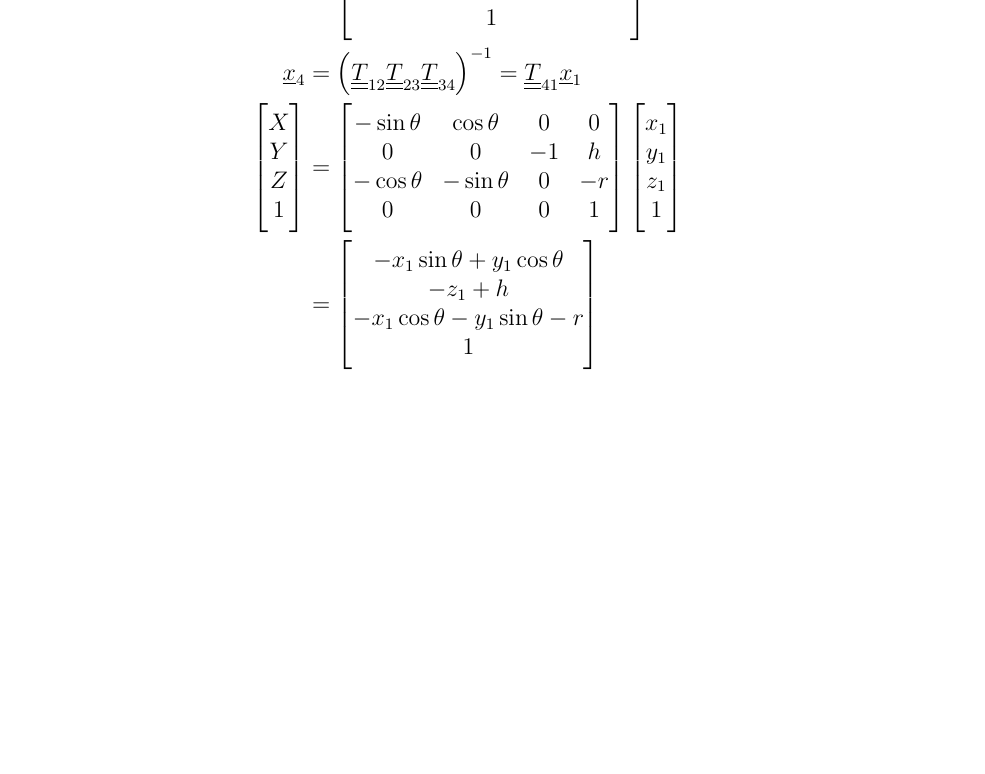
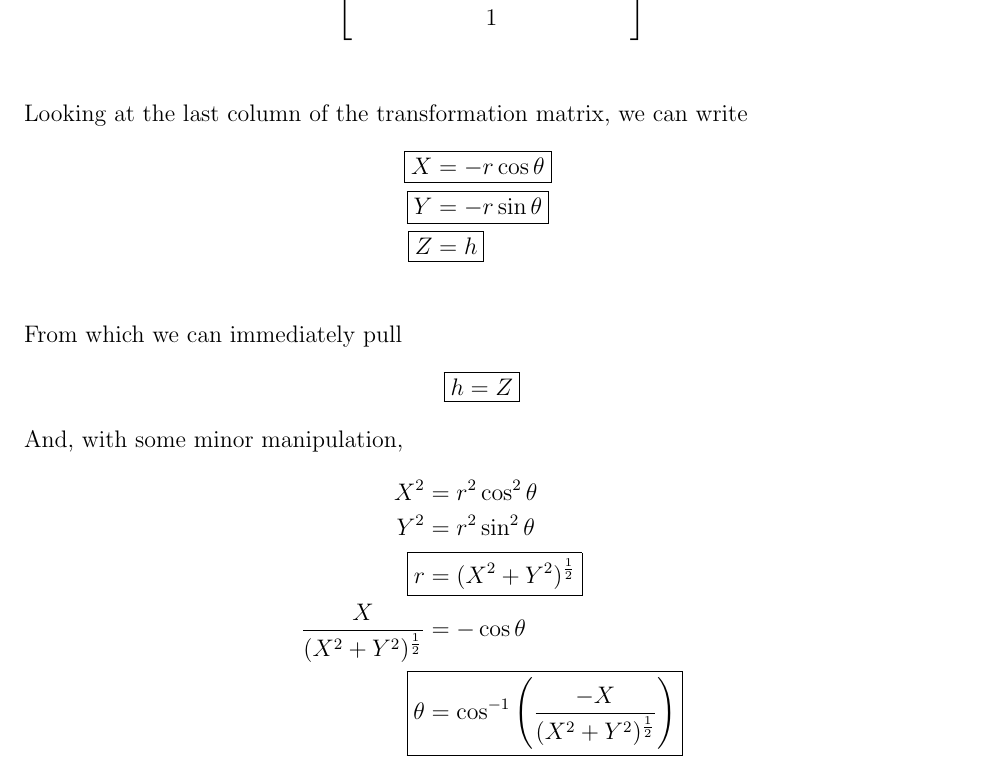
Before and after one commit to karasinski/MAE-225, a LaTeX problem sheet (Homework/homework2.tex): part of page 4 of 4, cut so that both start at the same text, the shorter picture padded with empty space. The pictures show the PDF file Homework/homework2.pdf that the author committed with the source.

Commit message:
finish hw 2

```diff
--- a/Homework/homework2.tex
+++ b/Homework/homework2.tex
@@ -289,101 +289,51 @@ Z \\
                                       -Y + h \\
                                             1 \\
 \end{bmatrix*}\\
-\underline{x}_4 &= \left ( \du{T}_{12} \du{T}_{23} \du{T}_{34} \right )^{-1} = \du{T}_{41} \underline{x}_1 \\
-\begin{bmatrix*}[c]
-X \\
-Y \\
-Z \\
-1 \\
-\end{bmatrix*}
-&=
-\begin{bmatrix*}[c]
- -\sin\theta &  \cos\theta &  0 &  0 \\
-           0 &           0 & -1 &  h \\
- -\cos\theta & -\sin\theta &  0 & -r \\
-           0 &           0 &  0 &  1 \\
-\end{bmatrix*}
-\begin{bmatrix*}[c]
-x_1 \\
-y_1 \\
-z_1 \\
-1 \\
-\end{bmatrix*} \\
-&=
-\begin{bmatrix*}[c]
-    -x_1 \sin \theta + y_1 \cos \theta \\
-                              -z_1 + h \\
--x_1 \cos \theta - y_1 \sin \theta - r \\
-                                     1 \\
-\end{bmatrix*}
+% \underline{x}_4 &= \left ( \du{T}_{12} \du{T}_{23} \du{T}_{34} \right )^{-1} = \du{T}_{41} \underline{x}_1 \\
+% \begin{bmatrix*}[c]
+% X \\
+% Y \\
+% Z \\
+% 1 \\
+% \end{bmatrix*}
+% &=
+% \begin{bmatrix*}[c]
+%  -\sin\theta &  \cos\theta &  0 &  0 \\
+%            0 &           0 & -1 &  h \\
+%  -\cos\theta & -\sin\theta &  0 & -r \\
+%            0 &           0 &  0 &  1 \\
+% \end{bmatrix*}
+% \begin{bmatrix*}[c]
+% x_1 \\
+% y_1 \\
+% z_1 \\
+% 1 \\
+% \end{bmatrix*} \\
+% &=
+% \begin{bmatrix*}[c]
+%     -x_1 \sin \theta + y_1 \cos \theta \\
+%                               -z_1 + h \\
+% -x_1 \cos \theta - y_1 \sin \theta - r \\
+%                                      1 \\
+% \end{bmatrix*}
+\end{align*}
+Looking at the last column of the transformation matrix, we can write
+\begin{align*}
+\alignedbox{X}{= -r \cos \theta} \\
+\alignedbox{Y}{= -r \sin \theta} \\
+\alignedbox{Z}{= h} \\
+\end{align*}
+From which we can immediately pull
+\begin{align*}
+\alignedbox{h}{=Z}
+\end{align*}
+And, with some minor manipulation,
+\begin{align*}
+X^2 &= r^2 \cos^2 \theta \\
+Y^2 &= r^2 \sin^2 \theta \\
+\alignedbox{r}{= (X^2 + Y^2)^{\frac{1}{2}}} \\
+\dfrac{X}{(X^2 + Y^2)^{\frac{1}{2}}} &= -\cos \theta \\
+\alignedbox{\theta}{=\cos^{-1} \left ( \dfrac{-X}{(X^2 + Y^2)^{\frac{1}{2}}} \right)}
 \end{align*}
 
-% We can now write three equations,
-% \begin{align*}
-% \du{T}_{12}^{-1} \underline{x}_1 &= \du{T}_{23} \du{T}_{34} \underline{x}_4 \\
-% \du{T}_{23}^{-1} \du{T}_{12}^{-1} \underline{x}_1 &= \du{T}_{34} \underline{x}_4 \\
-% \du{T}_{34}^{-1} \du{T}_{23}^{-1} \du{T}_{12}^{-1} \underline{x}_1 &= \underline{x}_4 \\
-% \end{align*}
-
-% \begin{align*}
-% \du{T}_{12}^{-1} P_1 = \du{T}_{23} \du{T}_{34} P_4 \\
-% \begin{bmatrix*}[c]
-% x_1 ( \ \sin^2 \theta + 1) \ \cos \theta + y_1 \ \sin \theta \\
-%                     -x_1 \ \sin \theta + y_1 \ \cos \theta \\
-%                                              z_1 - h \\
-%                                                    1 \\
-% \end{bmatrix*}
-% =
-% \begin{bmatrix*}[c]
-% -Z - r \\
-%      X \\
-%     -Y \\
-%           1 \\
-% \end{bmatrix*}\\
-% \du{T}_{23}^{-1} \du{T}_{12}^{-1} P_{1}= \du{T}_{34} P_{4}\\
-% \begin{bmatrix*}[c]
-%                      -x_1 \ \sin \theta + y_1 \ \cos \theta \\
-%                                              -z_1 + h \\
-% -x_1 ( \ \sin^2 \theta + 1) \ \cos \theta - y_1 \ \sin \theta \\
-%                                                     1 \\
-% \end{bmatrix*}
-% =
-% \begin{bmatrix*}[c]
-%     X \\
-%     Y \\
-% Z + r \\
-%       1 \\
-% \end{bmatrix*}
-% \end{align*}
-
-
-
-
-% Which gives us three equations. The third row is immediately solvable,
-% \begin{align*}
-% \alignedbox{Z}{= h}
-% \end{align*}
-% Setting rows one and two to zero, and then squaring yields
-% \begin{align*}
-%  X^2 \sin^2 \theta = (Y - r)^2 \cos^2 \theta \\
-%  X^2 \cos^2 \theta = (Y - r)^2 \sin^2 \theta \\
-% \end{align*}
-% Adding these and taking advantage of trigonometric identities
-% \begin{align*}
-% \left (X \right)^2 \left (\cos^2 \theta+ \sin^2 \theta \right)  &= \left( Y - r \right )^2 \left (\cos^2 \theta+ \sin^2 \theta \right) \\
-% X &= Y - r
-% \end{align*}
-% Substituting this back in row 2 yields
-% \begin{align*}
-% 0 &= (Y - r) \sin \theta - Y \cos \theta + r \cos \theta \\
-% 0 &= Y (\sin \theta - \cos \theta) - r (\sin \theta - \cos \theta) \\
-% \alignedbox{Y}{= r}
-% \end{align*}
-% Finally, plugging this result into row 1 yields
-% \begin{align*}
-% 0 &= -r \cos \theta - Y \sin \theta + r \cos \theta \\
-% Y &= \dfrac{1}{\sin \theta} \\
-% \alignedbox{Y}{= \dfrac{2 \tan \frac{\theta}{2}}{1 + \tan^2 \frac{\theta}{2}}}
-% \end{align*}
-
 \end{document}
```
Also changed, not shown: Homework/homework2.pdf.
